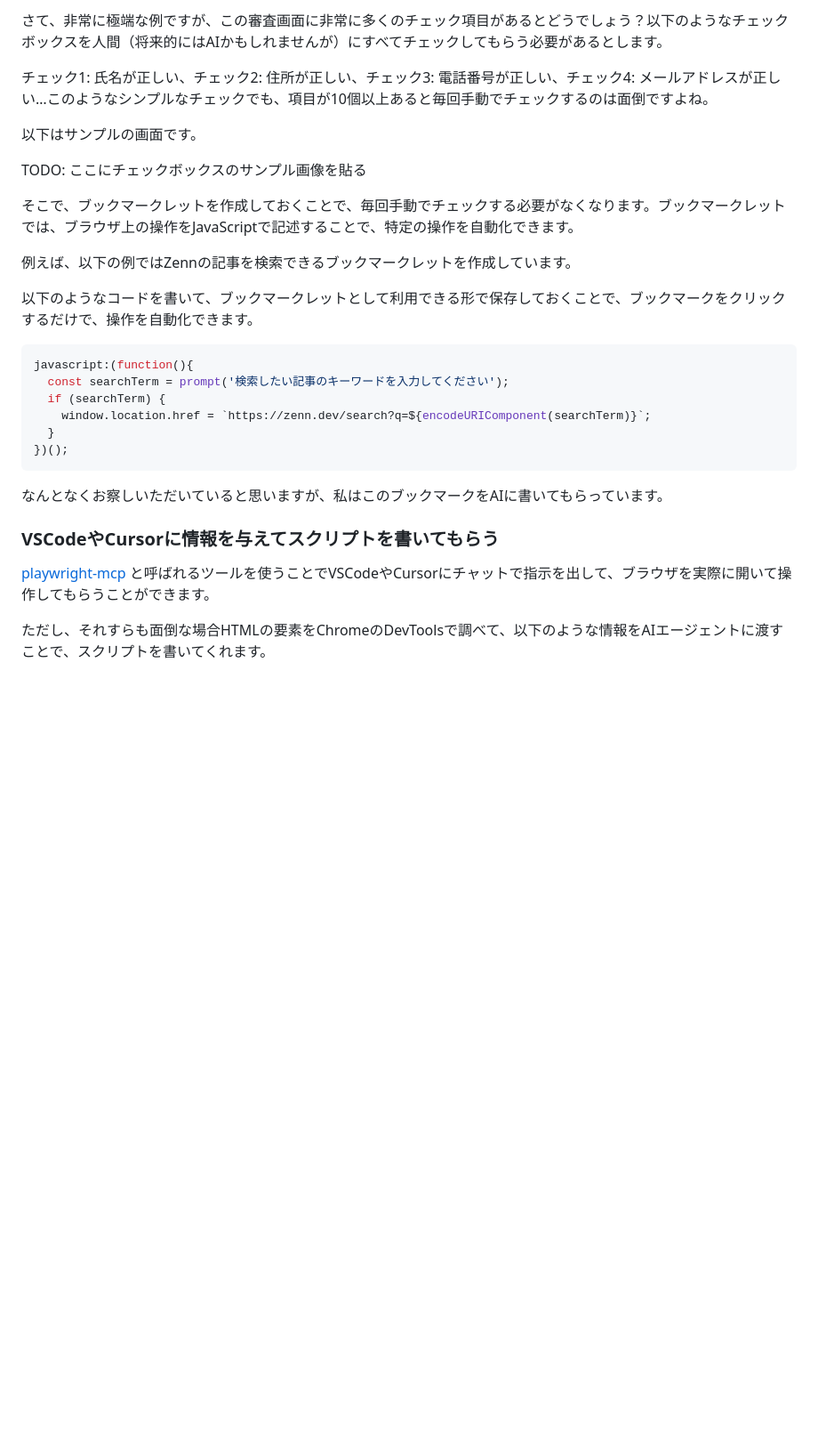
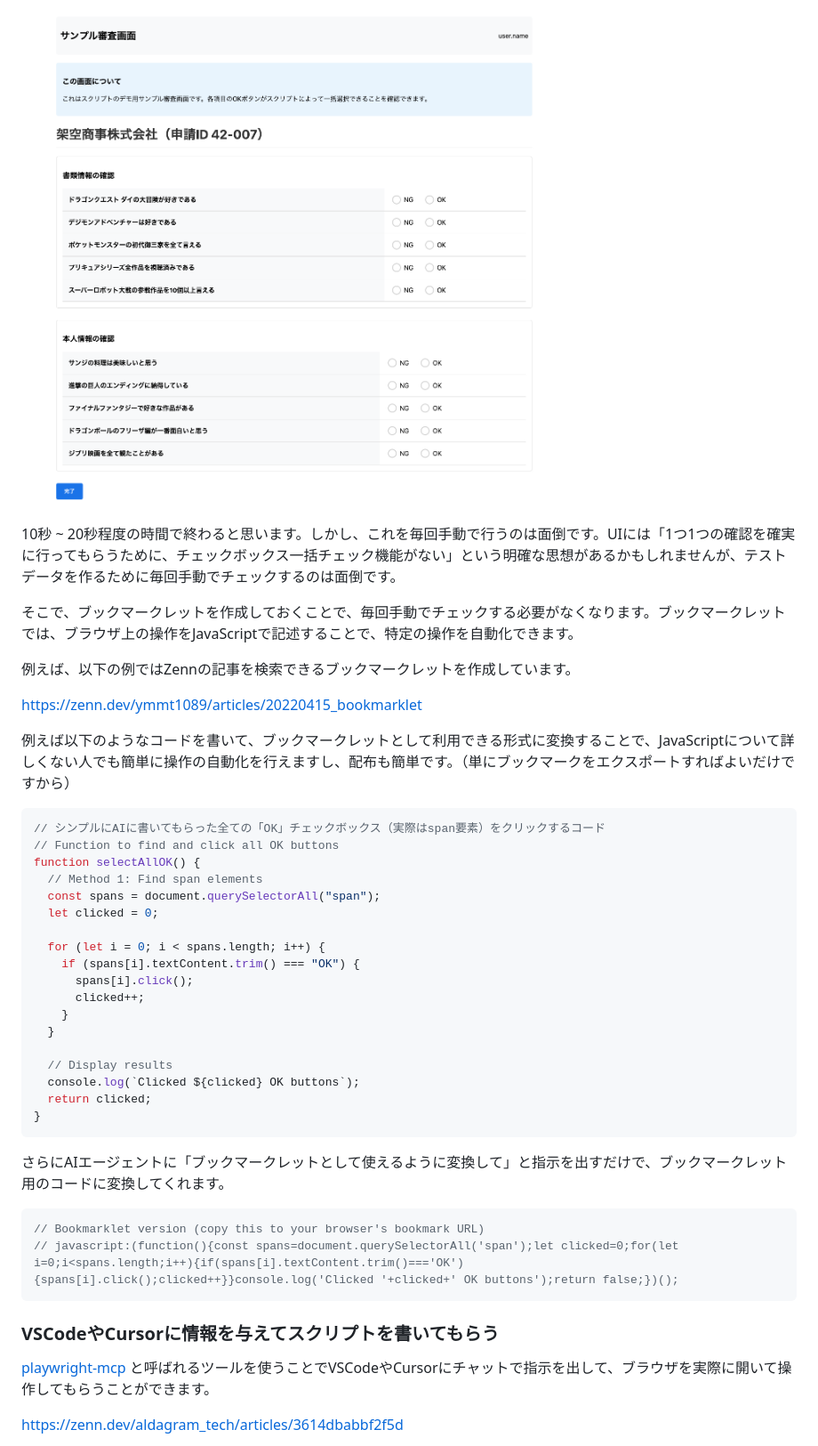
Before and after one commit to bun913/zenn_articlies, a Markdown page: articles/e42fa03847dcd1.md, the part around the change printed below. Shown: that part at 89% size. Rendered like a GitHub page; pictures changed too: images/soloDevOps/sample_examination.png (added); blank space fills up the shorter version.

````diff
--- a/articles/e42fa03847dcd1.md
+++ b/articles/e42fa03847dcd1.md
@@ -177,32 +173,47 @@ graph LR
 
-さて、非常に極端な例ですが、この審査画面に非常に多くのチェック項目があるとどうでしょう？以下のようなチェックボックスを人間（将来的にはAIかもしれませんが）にすべてチェックしてもらう必要があるとします。
+![sampleCheckbox](/images/soloDevOps/sample_examination.png)
 
-チェック1: 氏名が正しい、チェック2: 住所が正しい、チェック3: 電話番号が正しい、チェック4: メールアドレスが正しい…このようなシンプルなチェックでも、項目が10個以上あると毎回手動でチェックするのは面倒ですよね。
-
-以下はサンプルの画面です。
-
-TODO: ここにチェックボックスのサンプル画像を貼る
+10秒 ~ 20秒程度の時間で終わると思います。しかし、これを毎回手動で行うのは面倒です。UIには「1つ1つの確認を確実に行ってもらうために、チェックボックス一括チェック機能がない」という明確な思想があるかもしれませんが、テストデータを作るために毎回手動でチェックするのは面倒です。
 
 そこで、ブックマークレットを作成しておくことで、毎回手動でチェックする必要がなくなります。ブックマークレットでは、ブラウザ上の操作をJavaScriptで記述することで、特定の操作を自動化できます。
 
 例えば、以下の例ではZennの記事を検索できるブックマークレットを作成しています。
 
-以下のようなコードを書いて、ブックマークレットとして利用できる形で保存しておくことで、ブックマークをクリックするだけで、操作を自動化できます。
+https://zenn.dev/ymmt1089/articles/20220415_bookmarklet
+
+例えば以下のようなコードを書いて、ブックマークレットとして利用できる形式に変換することで、JavaScriptについて詳しくない人でも簡単に操作の自動化を行えますし、配布も簡単です。（単にブックマークをエクスポートすればよいだけですから）
 
 ```javascript
-javascript:(function(){
-  const searchTerm = prompt('検索したい記事のキーワードを入力してください');
-  if (searchTerm) {
-    window.location.href = `https://zenn.dev/search?q=${encodeURIComponent(searchTerm)}`;
+// シンプルにAIに書いてもらった全ての「OK」チェックボックス（実際はspan要素）をクリックするコード
+// Function to find and click all OK buttons
+function selectAllOK() {
+  // Method 1: Find span elements
+  const spans = document.querySelectorAll("span");
+  let clicked = 0;
+
+  for (let i = 0; i < spans.length; i++) {
+    if (spans[i].textContent.trim() === "OK") {
+      spans[i].click();
+      clicked++;
+    }
   }
-})();
+
+  // Display results
+  console.log(`Clicked ${clicked} OK buttons`);
+  return clicked;
+}
 ```
 
-なんとなくお察しいただいていると思いますが、私はこのブックマークをAIに書いてもらっています。
+さらにAIエージェントに「ブックマークレットとして使えるように変換して」と指示を出すだけで、ブックマークレット用のコードに変換してくれます。
+
+```javascript
+// Bookmarklet version (copy this to your browser's bookmark URL)
+// javascript:(function(){const spans=document.querySelectorAll('span');let clicked=0;for(let i=0;i<spans.length;i++){if(spans[i].textContent.trim()==='OK'){spans[i].click();clicked++}}console.log('Clicked '+clicked+' OK buttons');return false;})();
+```
 
 ### VSCodeやCursorに情報を与えてスクリプトを書いてもらう
 
 [playwright-mcp](https://github.com/microsoft/playwright-mcp) と呼ばれるツールを使うことでVSCodeやCursorにチャットで指示を出して、ブラウザを実際に開いて操作してもらうことができます。
 
-ただし、それすらも面倒な場合HTMLの要素をChromeのDevToolsで調べて、以下のような情報をAIエージェントに渡すことで、スクリプトを書いてくれます。
+https://zenn.dev/aldagram_tech/articles/3614dbabbf2f5d
 
````
Also changed, not shown: other parts of articles/e42fa03847dcd1.md (+56 -25 lines), images/soloDevOps/sample_devtools.png (added), images/soloDevOps/sample_devtools_console.png (added), images/soloDevOps/sample_vscode_agent.png (added).
